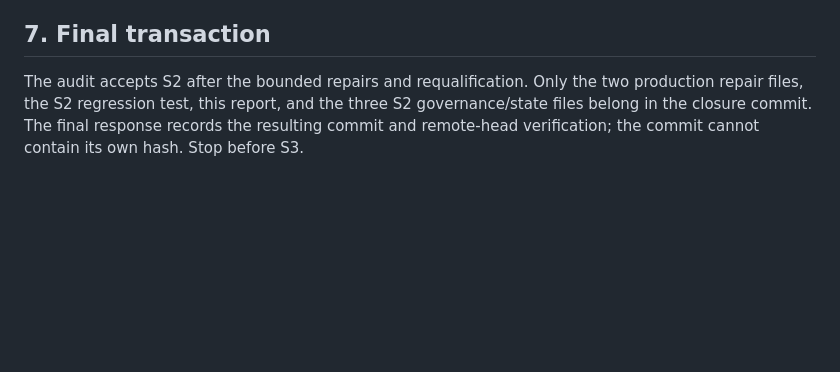
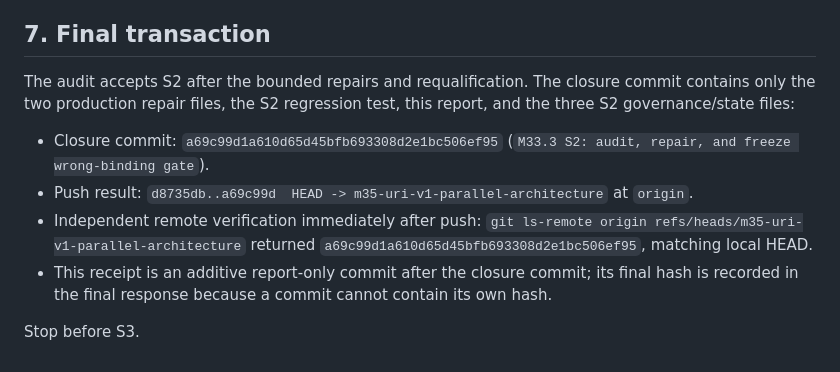
Before and after one commit to sche004-cyber/uri-agent, a Markdown page: docs/plans/M33_3_S2_REPAIR_REQUALIFICATION_AUDIT_REPORT.md, the part around the change. GitHub-like rendering; blank space fills up the shorter version.

Commit message:
M33.3 S2: record closure push receipt

```diff
--- a/docs/plans/M33_3_S2_REPAIR_REQUALIFICATION_AUDIT_REPORT.md
+++ b/docs/plans/M33_3_S2_REPAIR_REQUALIFICATION_AUDIT_REPORT.md
@@ -68,4 +68,11 @@ The closure transaction updates `M33_3_S2_STATE.md`, `M33_3_CROSS_PLAN_STATE.md`
 
 ## 7. Final transaction
 
-The audit accepts S2 after the bounded repairs and requalification. Only the two production repair files, the S2 regression test, this report, and the three S2 governance/state files belong in the closure commit. The final response records the resulting commit and remote-head verification; the commit cannot contain its own hash. Stop before S3.
+The audit accepts S2 after the bounded repairs and requalification. The closure commit contains only the two production repair files, the S2 regression test, this report, and the three S2 governance/state files:
+
+- Closure commit: `a69c99d1a610d65d45bfb693308d2e1bc506ef95` (`M33.3 S2: audit, repair, and freeze wrong-binding gate`).
+- Push result: `d8735db..a69c99d  HEAD -> m35-uri-v1-parallel-architecture` at `origin`.
+- Independent remote verification immediately after push: `git ls-remote origin refs/heads/m35-uri-v1-parallel-architecture` returned `a69c99d1a610d65d45bfb693308d2e1bc506ef95`, matching local HEAD.
+- This receipt is an additive report-only commit after the closure commit; its final hash is recorded in the final response because a commit cannot contain its own hash.
+
+Stop before S3.
```
